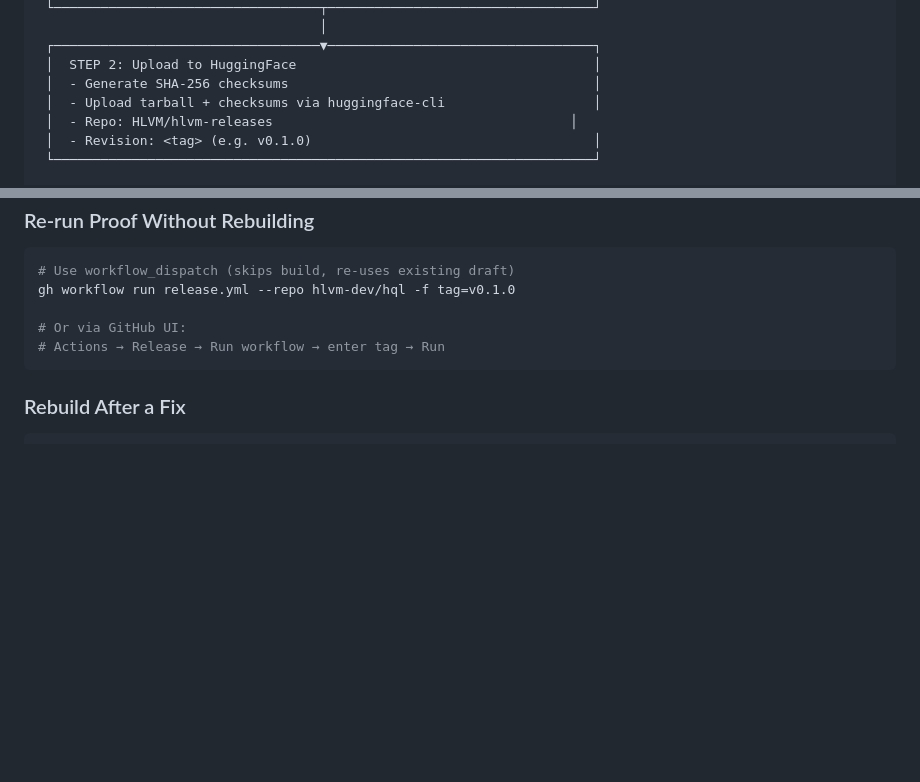
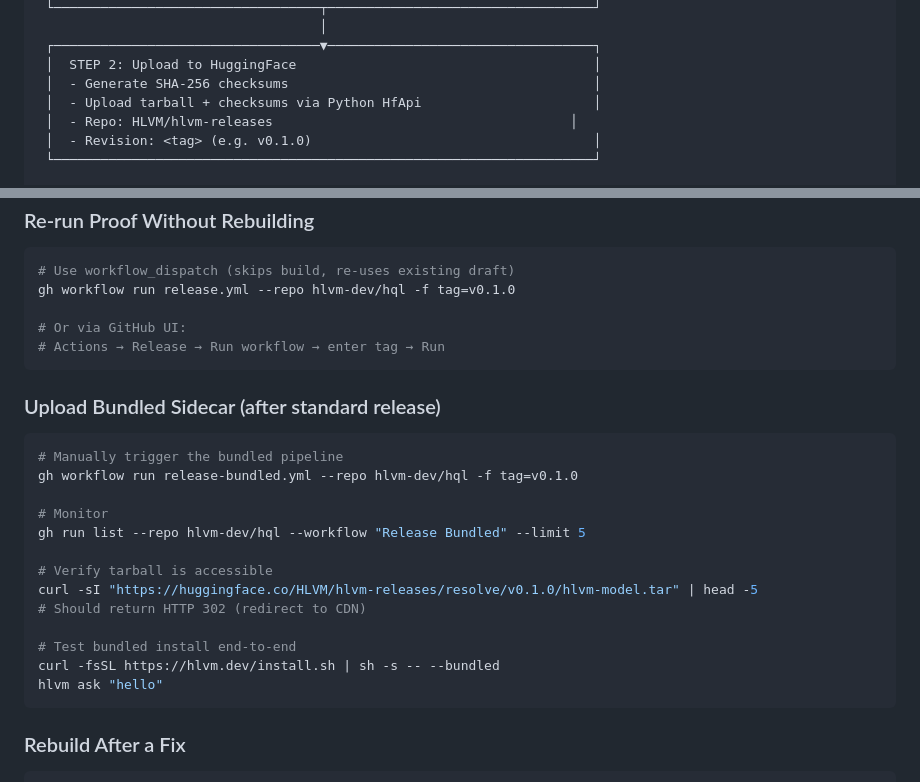
Before and after one commit to hlvm-dev/hql, a Markdown page: docs/cicd/release-pipeline.md, 2 parts joined by grey strips. Drawn GitHub-style; blank space fills up the shorter version.

````diff
--- a/docs/cicd/release-pipeline.md
+++ b/docs/cicd/release-pipeline.md
@@ -634,7 +634,7 @@ embedding files but the binary crashes on load above ~2 GB.
  ┌──────────────────────────────────▼──────────────────────────────────┐
  │  STEP 2: Upload to HuggingFace                                      │
  │  - Generate SHA-256 checksums                                       │
- │  - Upload tarball + checksums via huggingface-cli                   │
+ │  - Upload tarball + checksums via Python HfApi                      │
  │  - Repo: HLVM/hlvm-releases                                      │
  │  - Revision: <tag> (e.g. v0.1.0)                                    │
  └─────────────────────────────────────────────────────────────────────┘
@@ -722,6 +722,24 @@ gh workflow run release.yml --repo hlvm-dev/hql -f tag=v0.1.0
 # Actions → Release → Run workflow → enter tag → Run
 ```
 
+### Upload Bundled Sidecar (after standard release)
+
+```bash
+# Manually trigger the bundled pipeline
+gh workflow run release-bundled.yml --repo hlvm-dev/hql -f tag=v0.1.0
+
+# Monitor
+gh run list --repo hlvm-dev/hql --workflow "Release Bundled" --limit 5
+
+# Verify tarball is accessible
+curl -sI "https://huggingface.co/HLVM/hlvm-releases/resolve/v0.1.0/hlvm-model.tar" | head -5
+# Should return HTTP 302 (redirect to CDN)
+
+# Test bundled install end-to-end
+curl -fsSL https://hlvm.dev/install.sh | sh -s -- --bundled
+hlvm ask "hello"
+```
+
 ### Rebuild After a Fix
 
 ```bash
````
Also changed, not shown: other parts of docs/cicd/release-pipeline.md (+65 -0 lines), docs/vision/single-binary-local-ai.md (+61 -13 lines).
